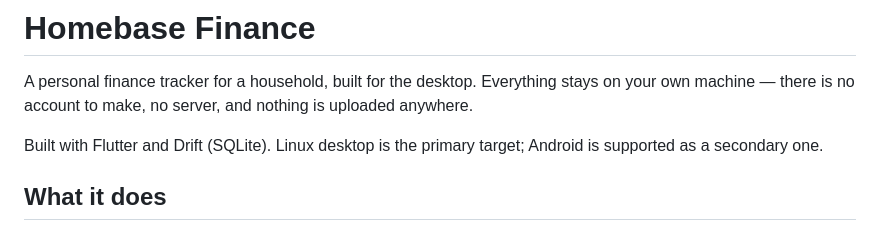
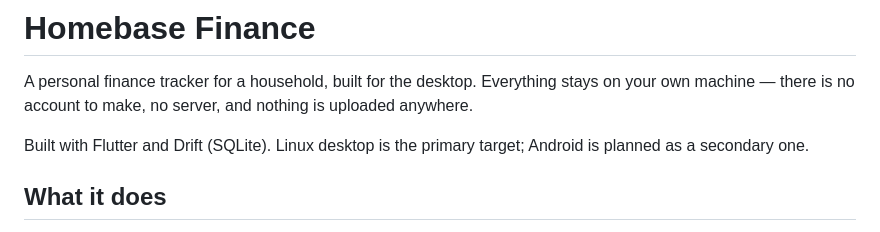
Before and after one commit to psalm2517/homebase-finance, a Markdown page: README.md, the part around the change. Drawn GitHub-style.

Commit message:
Update README to clarify Android support status

```diff
--- a/README.md
+++ b/README.md
@@ -5,7 +5,7 @@ stays on your own machine — there is no account to make, no server, and
 nothing is uploaded anywhere.
 
 Built with Flutter and Drift (SQLite). Linux desktop is the primary target;
-Android is supported as a secondary one.
+Android is planned as a secondary one.
 
 ## What it does
 
```
